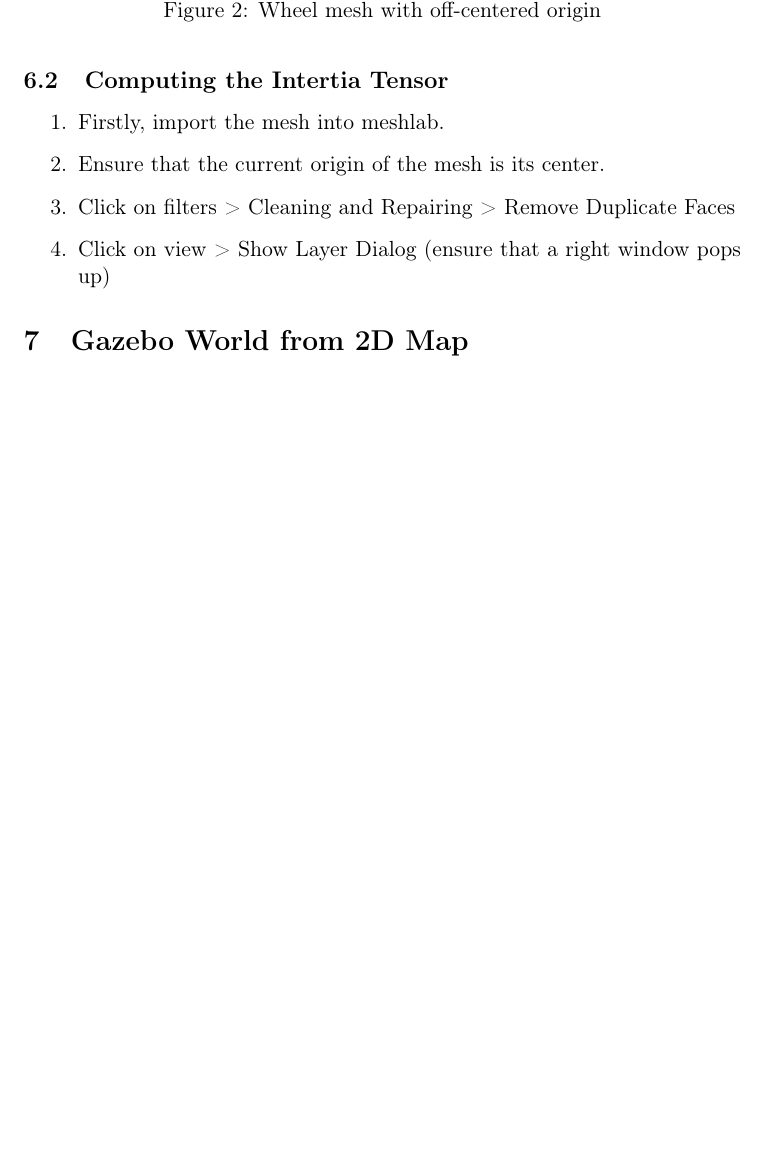
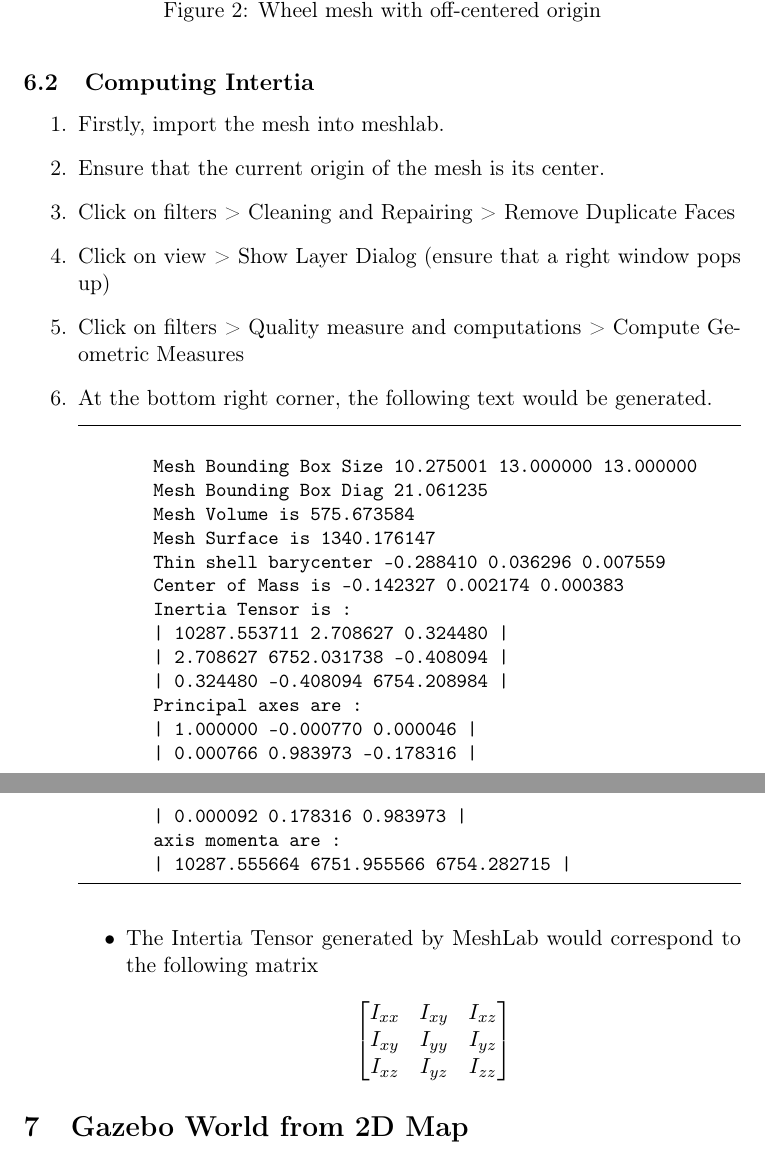
Before and after one commit to SynapseProgramming/simulation_docs, a LaTeX document (simulation_docs.tex): part of page 6 of 9 before the commit and two parts of pages 6 and 7 of 10 after it, the two joined at a grey line, cut so that both start at the same text, the shorter picture padded with empty space. Compiled offline with pdfLaTeX.

Commit message:
Added in intertia matrix

```diff
--- a/simulation_docs.tex
+++ b/simulation_docs.tex
@@ -1,6 +1,7 @@
 \documentclass[11pt]{article}
 \usepackage{graphicx}
 \usepackage[english]{babel}
+\usepackage{amsmath}
 \graphicspath{ {./images/} }
 
 \usepackage[T1]{fontenc}
@@ -264,12 +265,50 @@ Incorrect inertia parameters may result in odd occurences such as sliding on the
        \end{figure}
        }
 \end{itemize}
-\subsection{Computing the Intertia Tensor}
+\subsection{Computing Intertia }
 \begin{enumerate}
  \item {Firstly, import the mesh into meshlab.}
  \item{Ensure that the current origin of the mesh is its center.}
  \item{ Click on filters > Cleaning and Repairing > Remove Duplicate Faces}
  \item{ Click on view > Show Layer Dialog (ensure that a right window pops up)}
+ \item {Click on filters > Quality measure and computations > Compute Geometric Measures}
+ \item {
+       At the bottom right corner, the following text would be generated.
+       \begin{lstlisting}[language=bash]
+
+        Mesh Bounding Box Size 10.275001 13.000000 13.000000
+        Mesh Bounding Box Diag 21.061235
+        Mesh Volume is 575.673584
+        Mesh Surface is 1340.176147
+        Thin shell barycenter -0.288410 0.036296 0.007559
+        Center of Mass is -0.142327 0.002174 0.000383
+        Inertia Tensor is :
+        | 10287.553711 2.708627 0.324480 |
+        | 2.708627 6752.031738 -0.408094 |
+        | 0.324480 -0.408094 6754.208984 |
+        Principal axes are :
+        | 1.000000 -0.000770 0.000046 |
+        | 0.000766 0.983973 -0.178316 |
+        | 0.000092 0.178316 0.983973 |
+        axis momenta are :
+        | 10287.555664 6751.955566 6754.282715 |
+
+       \end{lstlisting}
+       \begin{itemize}
+        \item {
+              The Intertia Tensor generated by MeshLab would correspond to the following matrix
+              $$
+               \begin{bmatrix}
+                I_{xx} & I_{xy} & I_{xz} \\
+                I_{xy} & I_{yy} & I_{yz} \\
+                I_{xz} & I_{yz} & I_{zz} \\
+               \end{bmatrix}
+              $$
+              }
+
+       \end{itemize}
+
+       }
 
 \end{enumerate}
 
```
Also changed, not shown: simulation_docs.pdf.
